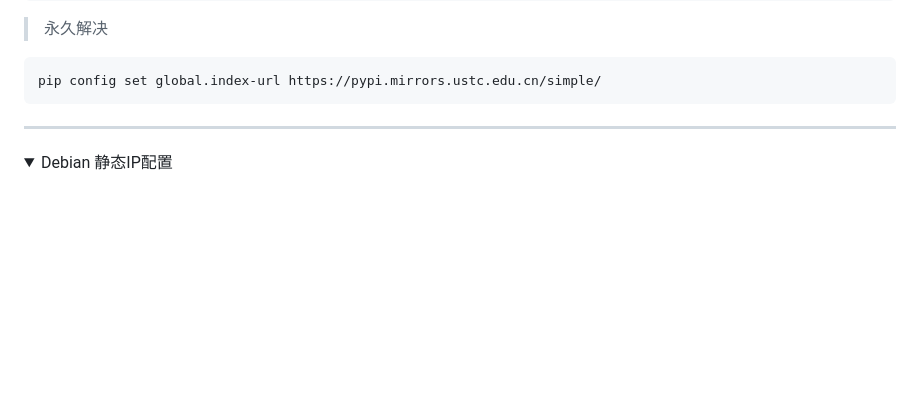
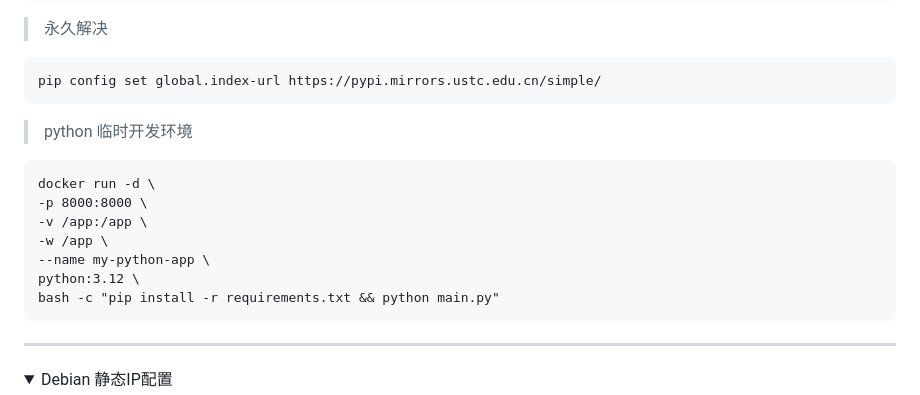
Before and after one commit to Jianfei-DinG/bash-notes, a Markdown page: 命令集.md, the part around the change. Drawn GitHub-style; folded sections open; blank space fills up the shorter version.

````diff
--- a/命令集.md
+++ b/命令集.md
@@ -144,6 +144,17 @@ pip install --upgrade pip -i https://pypi.mirrors.ustc.edu.cn/simple/
 ```
 pip config set global.index-url https://pypi.mirrors.ustc.edu.cn/simple/
 ```
+>  python 临时开发环境
+```
+docker run -d \
+-p 8000:8000 \
+-v /app:/app \
+-w /app \
+--name my-python-app \
+python:3.12 \
+bash -c "pip install -r requirements.txt && python main.py"
+```
+
 </details>
 <!-- ====================================================================== -->
 </details>
````
